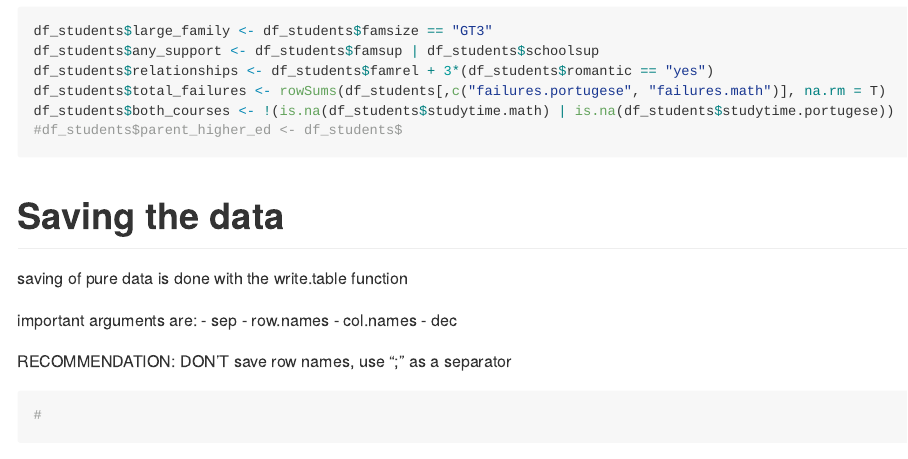
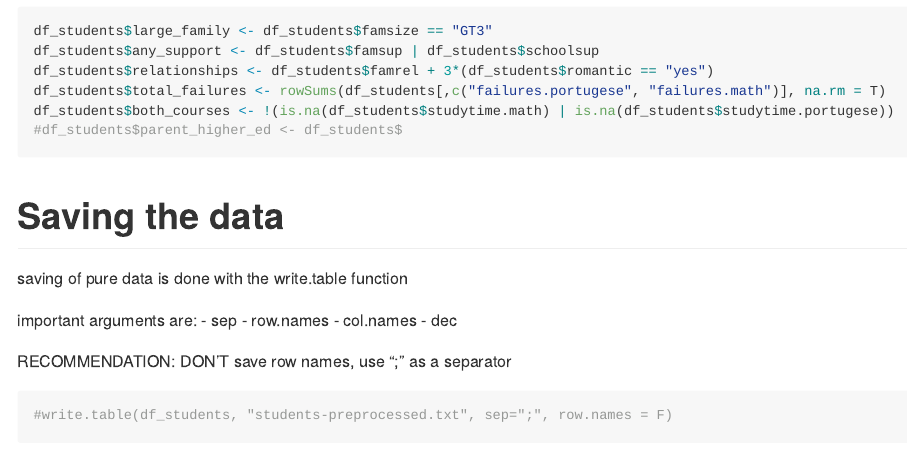
Before and after one commit to lab-code/R-for-non-programmers, an R Markdown document (Courses/Cebex/lessons/7-data-preparation.Rmd): the page in a window 1100 px wide, from 6140 px down. Rendered offline with R 4.5, knitr and Pandoc, with nearby package versions; code that draws random numbers runs with fixed seeds of ours; long lines of code are wrapped.

Commit message:
updates data preparation

````diff
--- a/Courses/Cebex/lessons/7-data-preparation.Rmd
+++ b/Courses/Cebex/lessons/7-data-preparation.Rmd
@@ -187,5 +187,5 @@ important arguments are:
 RECOMMENDATION: DON'T save row names, use ";" as a separator
 
 ```{r}
-#
+#write.table(df_students, "students-preprocessed.txt", sep=";", row.names = F)
 ```
````
Also changed, not shown: Courses/Cebex/lessons/7-data-preparation.md.
